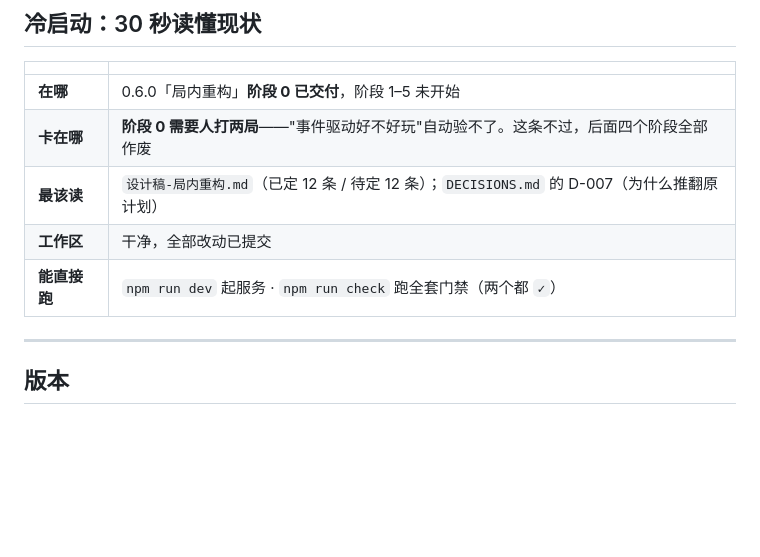
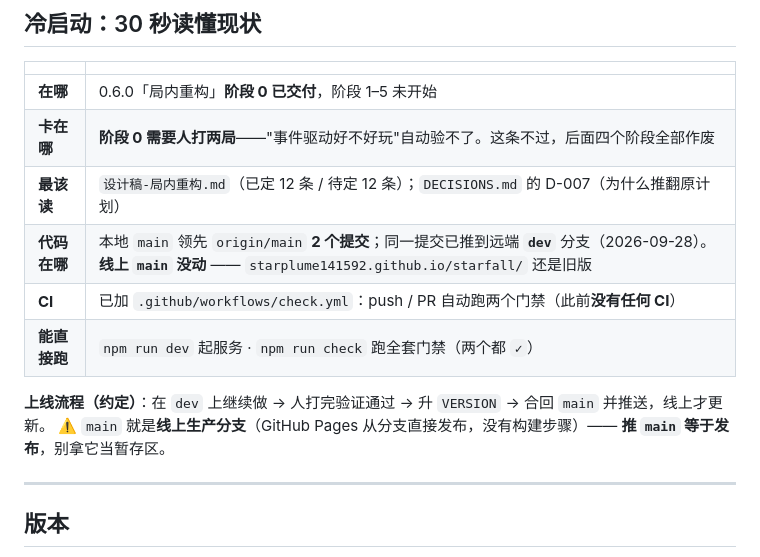
Before and after one commit to Starplume141592/starfall, a Markdown page: STATUS.md, the part around the change. Rendered like a GitHub page; blank space fills up the shorter version.

Commit message:
﻿docs: STATUS 记下 GitHub 现状（dev 已推 / main 未动 / CI 已加）
下次开工不该靠翻 git 考古才知道代码在哪、线上是哪一版。
把分支状态与上线流程写进冷启动表。

⚠️ main 就是线上生产分支（GitHub Pages 从分支直接发布），推 main 等于发布。

```diff
--- a/STATUS.md
+++ b/STATUS.md
@@ -14,8 +14,13 @@
 | **在哪** | 0.6.0「局内重构」**阶段 0 已交付**，阶段 1–5 未开始 |
 | **卡在哪** | **阶段 0 需要人打两局**——"事件驱动好不好玩"自动验不了。这条不过，后面四个阶段全部作废 |
 | **最该读** | `设计稿-局内重构.md`（已定 12 条 / 待定 12 条）；`DECISIONS.md` 的 D-007（为什么推翻原计划） |
-| **工作区** | 干净，全部改动已提交 |
+| **代码在哪** | 本地 `main` 领先 `origin/main` **2 个提交**；同一提交已推到远端 **`dev`** 分支（2026-09-28）。**线上 `main` 没动** —— `starplume141592.github.io/starfall/` 还是旧版 |
+| **CI** | 已加 `.github/workflows/check.yml`：push / PR 自动跑两个门禁（此前**没有任何 CI**） |
 | **能直接跑** | `npm run dev` 起服务 · `npm run check` 跑全套门禁（两个都 `✓`） |
+
+**上线流程（约定）**：在 `dev` 上继续做 → 人打完验证通过 → 升 `VERSION` → 合回 `main` 并推送，线上才更新。
+⚠️ `main` 就是**线上生产分支**（GitHub Pages 从分支直接发布，没有构建步骤）——
+**推 `main` 等于发布**，别拿它当暂存区。
 
 ---
 
```
